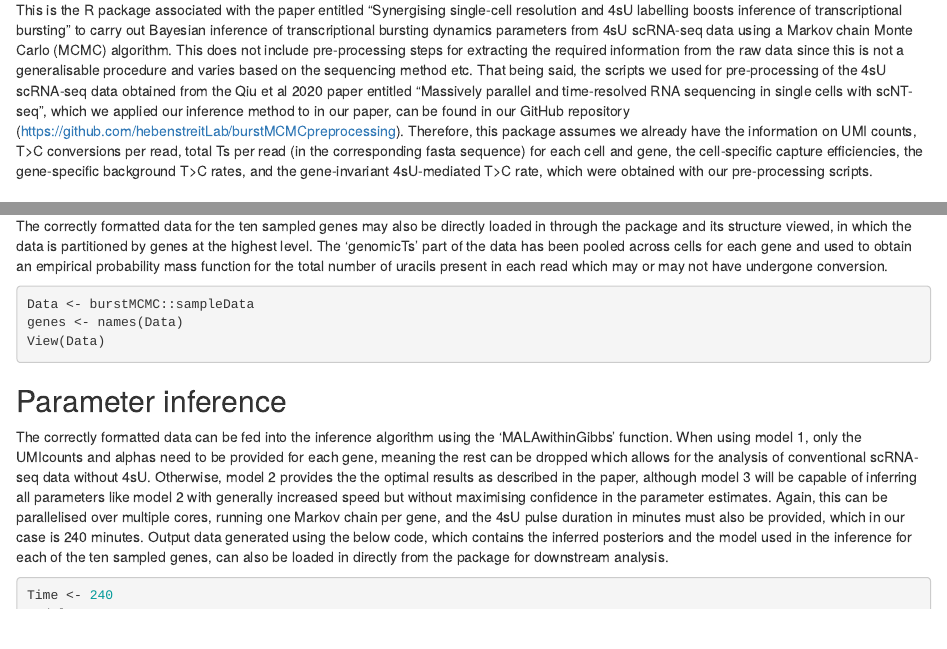
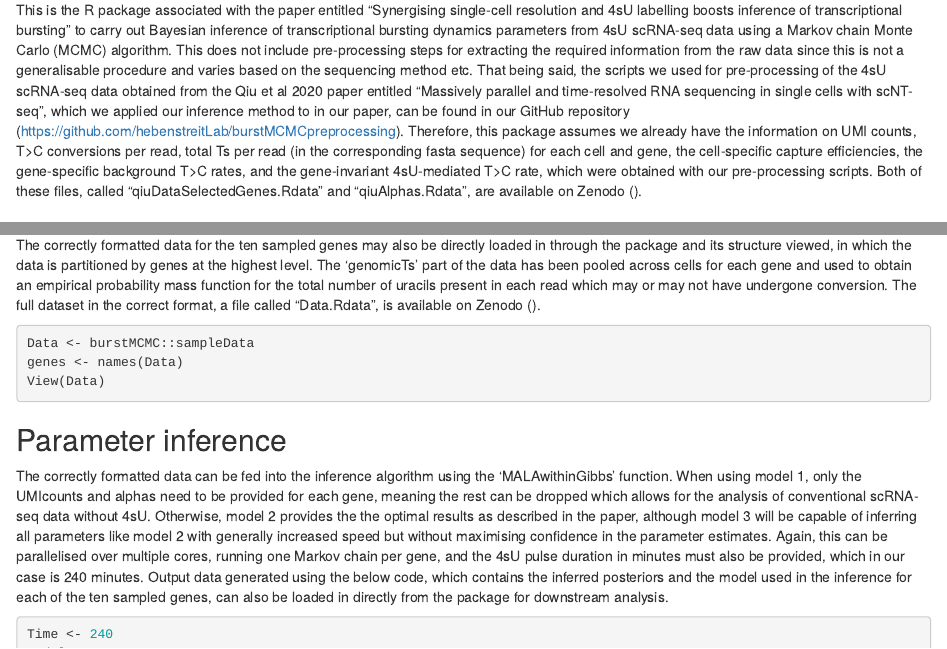
Before and after one commit to hebenstreitLab/burstMCMC, an R Markdown document (README.Rmd): the page in a window 1100 px wide, from 110 px down, and a second part further down, joined at a grey line. Rendered offline with R 4.5, knitr and Pandoc, with nearby package versions; some code elsewhere in the file could not run offline.

Commit message:
Add files via upload

````diff
--- a/README.Rmd
+++ b/README.Rmd
@@ -1,6 +1,6 @@
 # Inferring transcriptional bursting dynamics from 4sU scRNA-seq data
 
-This is the R package associated with the paper entitled “Synergising single-cell resolution and 4sU labelling boosts inference of transcriptional bursting” to carry out Bayesian inference of transcriptional bursting dynamics parameters from 4sU scRNA-seq data using a Markov chain Monte Carlo (MCMC) algorithm. This does not include pre-processing steps for extracting the required information from the raw data since this is not a generalisable procedure and varies based on the sequencing method etc. That being said, the scripts we used for pre-processing of the 4sU scRNA-seq data obtained from the Qiu et al 2020 paper entitled "Massively parallel and time-resolved RNA sequencing in single cells with scNT-seq", which we applied our inference method to in our paper, can be found in our GitHub repository (https://github.com/hebenstreitLab/burstMCMCpreprocessing). Therefore, this package assumes we already have the information on UMI counts, T>C conversions per read, total Ts per read (in the corresponding fasta sequence) for each cell and gene, the cell-specific capture efficiencies, the gene-specific background T>C rates, and the gene-invariant 4sU-mediated T>C rate, which were obtained with our pre-processing scripts.
+This is the R package associated with the paper entitled “Synergising single-cell resolution and 4sU labelling boosts inference of transcriptional bursting” to carry out Bayesian inference of transcriptional bursting dynamics parameters from 4sU scRNA-seq data using a Markov chain Monte Carlo (MCMC) algorithm. This does not include pre-processing steps for extracting the required information from the raw data since this is not a generalisable procedure and varies based on the sequencing method etc. That being said, the scripts we used for pre-processing of the 4sU scRNA-seq data obtained from the Qiu et al 2020 paper entitled "Massively parallel and time-resolved RNA sequencing in single cells with scNT-seq", which we applied our inference method to in our paper, can be found in our GitHub repository (https://github.com/hebenstreitLab/burstMCMCpreprocessing). Therefore, this package assumes we already have the information on UMI counts, T>C conversions per read, total Ts per read (in the corresponding fasta sequence) for each cell and gene, the cell-specific capture efficiencies, the gene-specific background T>C rates, and the gene-invariant 4sU-mediated T>C rate, which were obtained with our pre-processing scripts. Both of these files, called "qiuDataSelectedGenes.Rdata" and "qiuAlphas.Rdata", are available on Zenodo ().
 
 ## Installation and preabmle
 
@@ -24,7 +24,7 @@ These are loaded automatically with the package. The 'formatData' function can t
 cores <- 10
 Data <- formatData(preprocessedData, alphas, cores)
 ```
-The correctly formatted data for the ten sampled genes may also be directly loaded in through the package and its structure viewed, in which the data is partitioned by genes at the highest level. The 'genomicTs' part of the data has been pooled across cells for each gene and used to obtain an empirical probability mass function for the total number of uracils present in each read which may or may not have undergone conversion.
+The correctly formatted data for the ten sampled genes may also be directly loaded in through the package and its structure viewed, in which the data is partitioned by genes at the highest level. The 'genomicTs' part of the data has been pooled across cells for each gene and used to obtain an empirical probability mass function for the total number of uracils present in each read which may or may not have undergone conversion. The full dataset in the correct format, a file called "Data.Rdata", is available on Zenodo ().
 ``` {R eval=F, echo=T}
 Data <- burstMCMC::sampleData
 genes <- names(Data)
````
